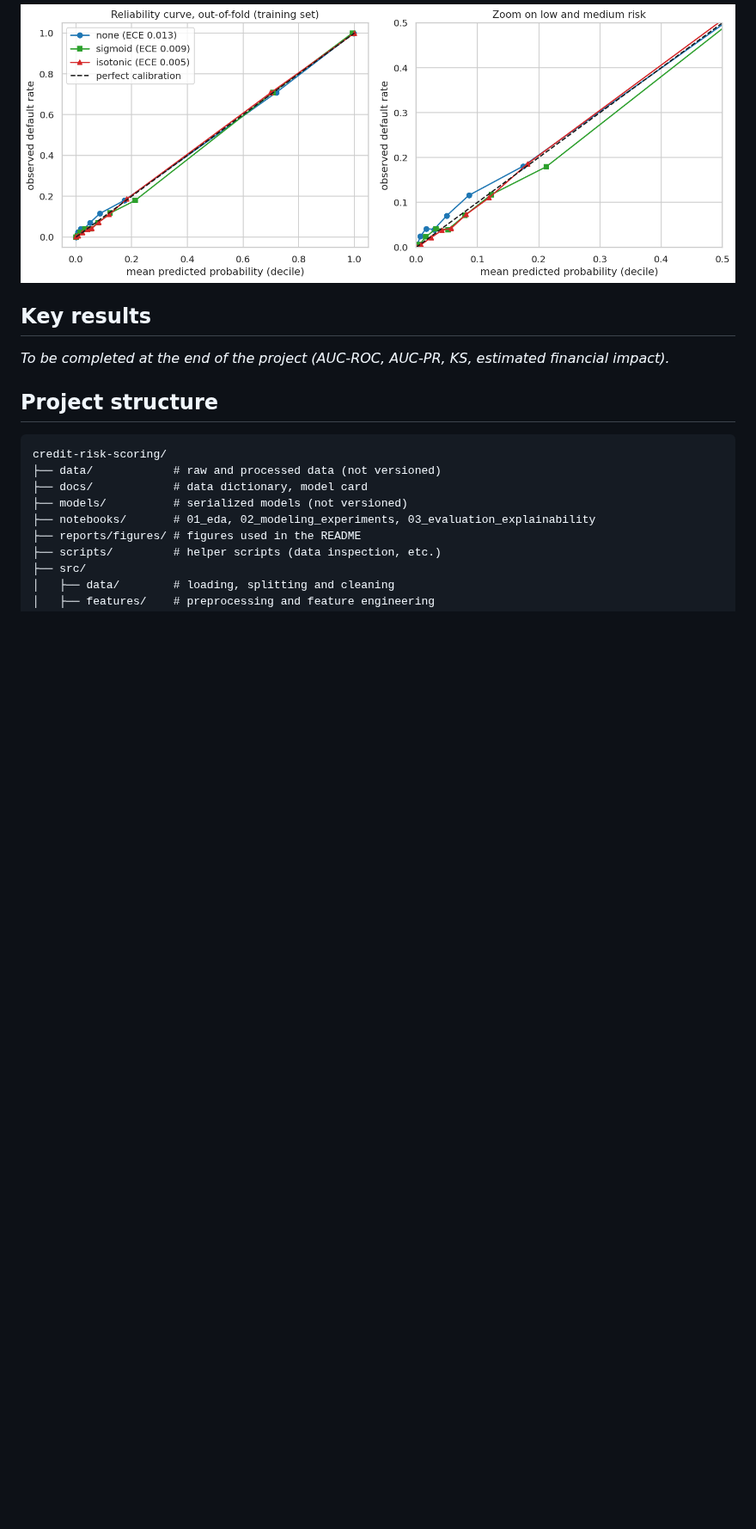
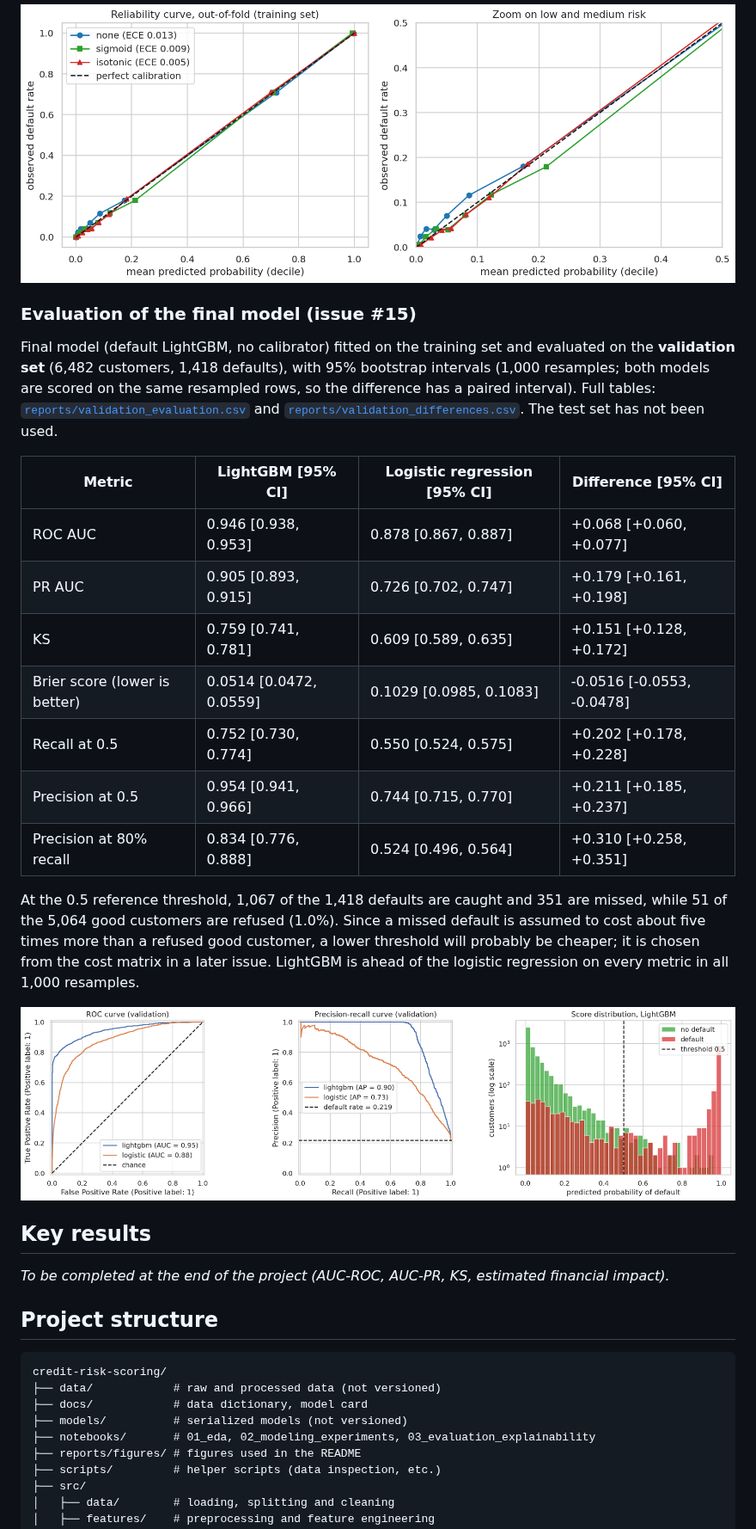
Before and after one commit to cheickbougoum90-web/credit-risk-scoring, a Markdown page: README.md, the part around one of its changes. Shown at 86% size. Drawn GitHub-style; pictures changed too: reports/figures/final_evaluation.png (added); blank space fills up the shorter version.

```diff
--- a/README.md
+++ b/README.md
@@ -124,6 +124,24 @@ The default rate is 0.219. The uncalibrated model is already reasonably calibrat
 
 ![Reliability curves before and after calibration](reports/figures/calibration_curves.png)
 
+### Evaluation of the final model (issue #15)
+
+Final model (default LightGBM, no calibrator) fitted on the training set and evaluated on the **validation set** (6,482 customers, 1,418 defaults), with 95% bootstrap intervals (1,000 resamples; both models are scored on the same resampled rows, so the difference has a paired interval). Full tables: [`reports/validation_evaluation.csv`](reports/validation_evaluation.csv) and [`reports/validation_differences.csv`](reports/validation_differences.csv). The test set has not been used.
+
+| Metric | LightGBM [95% CI] | Logistic regression [95% CI] | Difference [95% CI] |
+|---|---|---|---|
+| ROC AUC | 0.946 [0.938, 0.953] | 0.878 [0.867, 0.887] | +0.068 [+0.060, +0.077] |
+| PR AUC | 0.905 [0.893, 0.915] | 0.726 [0.702, 0.747] | +0.179 [+0.161, +0.198] |
+| KS | 0.759 [0.741, 0.781] | 0.609 [0.589, 0.635] | +0.151 [+0.128, +0.172] |
+| Brier score (lower is better) | 0.0514 [0.0472, 0.0559] | 0.1029 [0.0985, 0.1083] | -0.0516 [-0.0553, -0.0478] |
+| Recall at 0.5 | 0.752 [0.730, 0.774] | 0.550 [0.524, 0.575] | +0.202 [+0.178, +0.228] |
+| Precision at 0.5 | 0.954 [0.941, 0.966] | 0.744 [0.715, 0.770] | +0.211 [+0.185, +0.237] |
+| Precision at 80% recall | 0.834 [0.776, 0.888] | 0.524 [0.496, 0.564] | +0.310 [+0.258, +0.351] |
+
+At the 0.5 reference threshold, 1,067 of the 1,418 defaults are caught and 351 are missed, while 51 of the 5,064 good customers are refused (1.0%). Since a missed default is assumed to cost about five times more than a refused good customer, a lower threshold will probably be cheaper; it is chosen from the cost matrix in a later issue. LightGBM is ahead of the logistic regression on every metric in all 1,000 resamples.
+
+![ROC curve, precision-recall curve and score distribution](reports/figures/final_evaluation.png)
+
 ## Key results
 
 _To be completed at the end of the project (AUC-ROC, AUC-PR, KS, estimated financial impact)._
```
Also changed, not shown: other parts of README.md (+1 -0 lines), README.fr.md (+19 -0 lines), reports/figures/final_confusion_matrix.png (added), 5 other files.
